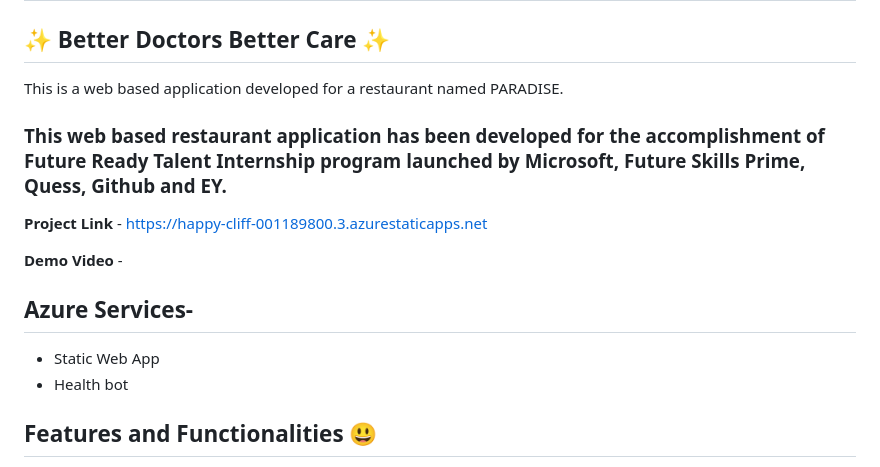
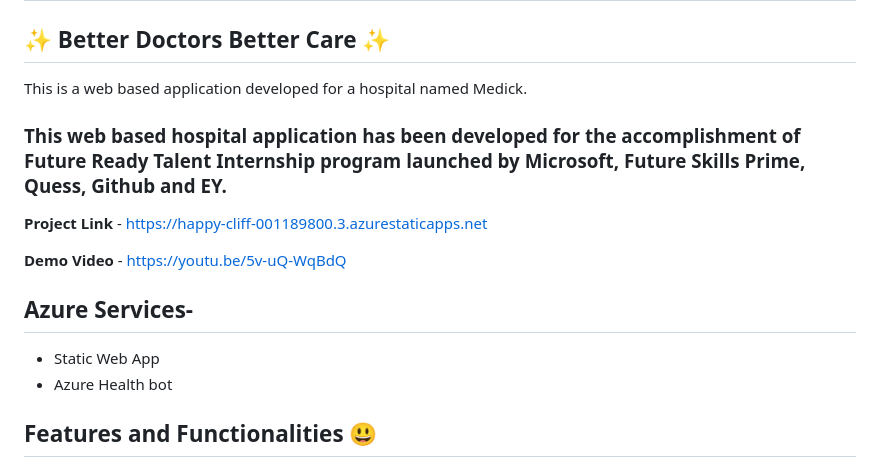
Before and after one commit to muddurthi/Medick, a Markdown page: README.md, the part around the change. GitHub-like rendering.

```diff
--- a/README.md
+++ b/README.md
@@ -1,19 +1,20 @@
 # Medick
 ## ✨ Better Doctors Better Care  ✨
 
-This is a web based application developed for a restaurant named PARADISE.
+This is a web based application developed for a hospital named Medick.
 
-### This web based restaurant application has been developed for the accomplishment of Future Ready Talent Internship program launched by Microsoft, Future Skills Prime, Quess, Github and EY.
+### This web based hospital application has been developed for the accomplishment of Future Ready Talent Internship program launched by Microsoft, Future Skills Prime, Quess, Github and EY.
 
 
 **Project Link** - https://happy-cliff-001189800.3.azurestaticapps.net
 
 
-**Demo Video** -
+**Demo Video** -  https://youtu.be/5v-uQ-WqBdQ
 
 ## Azure Services-
 - Static Web App
-- Health bot
+- Azure Health bot
+
 ## Features and Functionalities 😃
 
 - Interactive and responsive UI.
```
